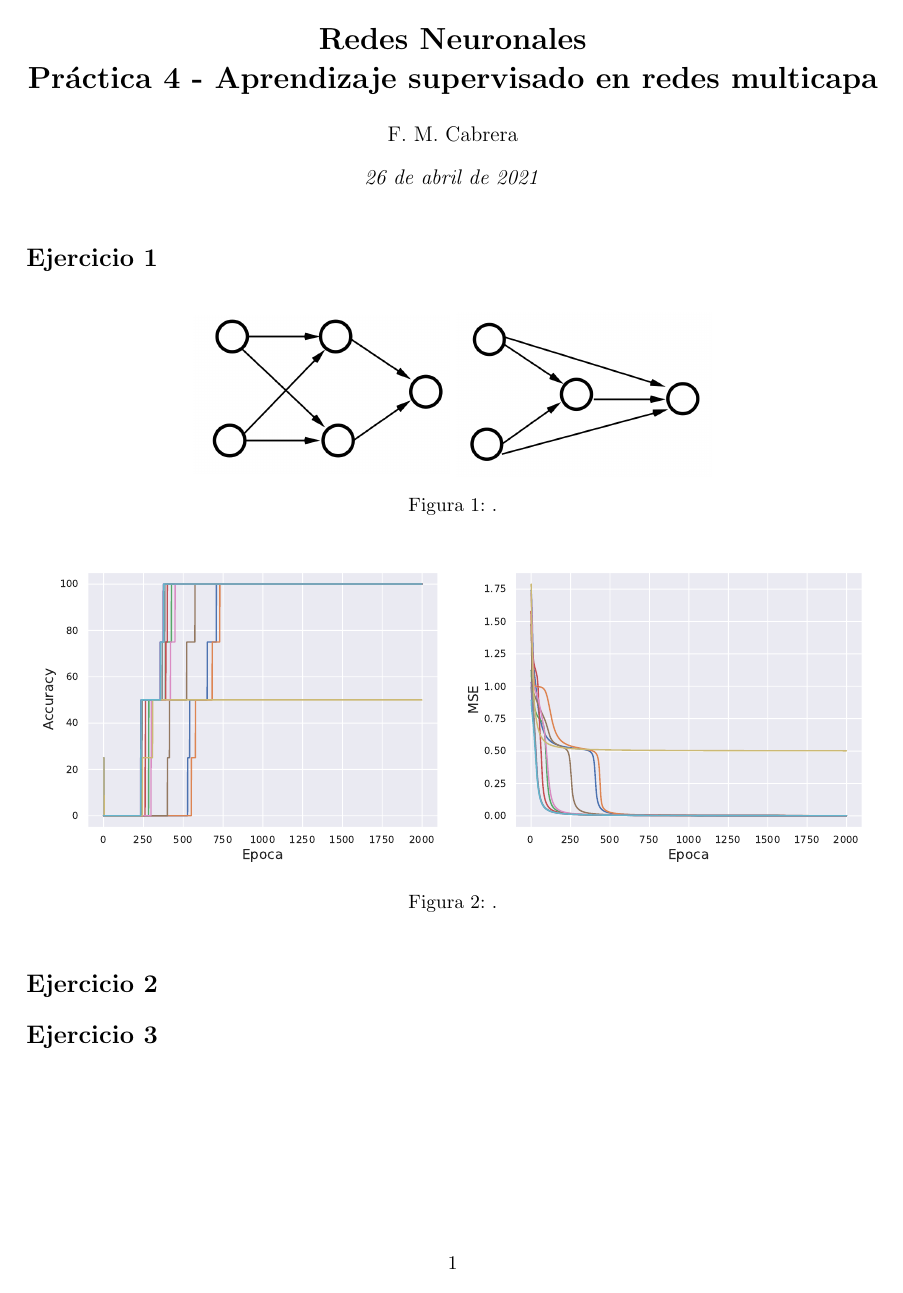
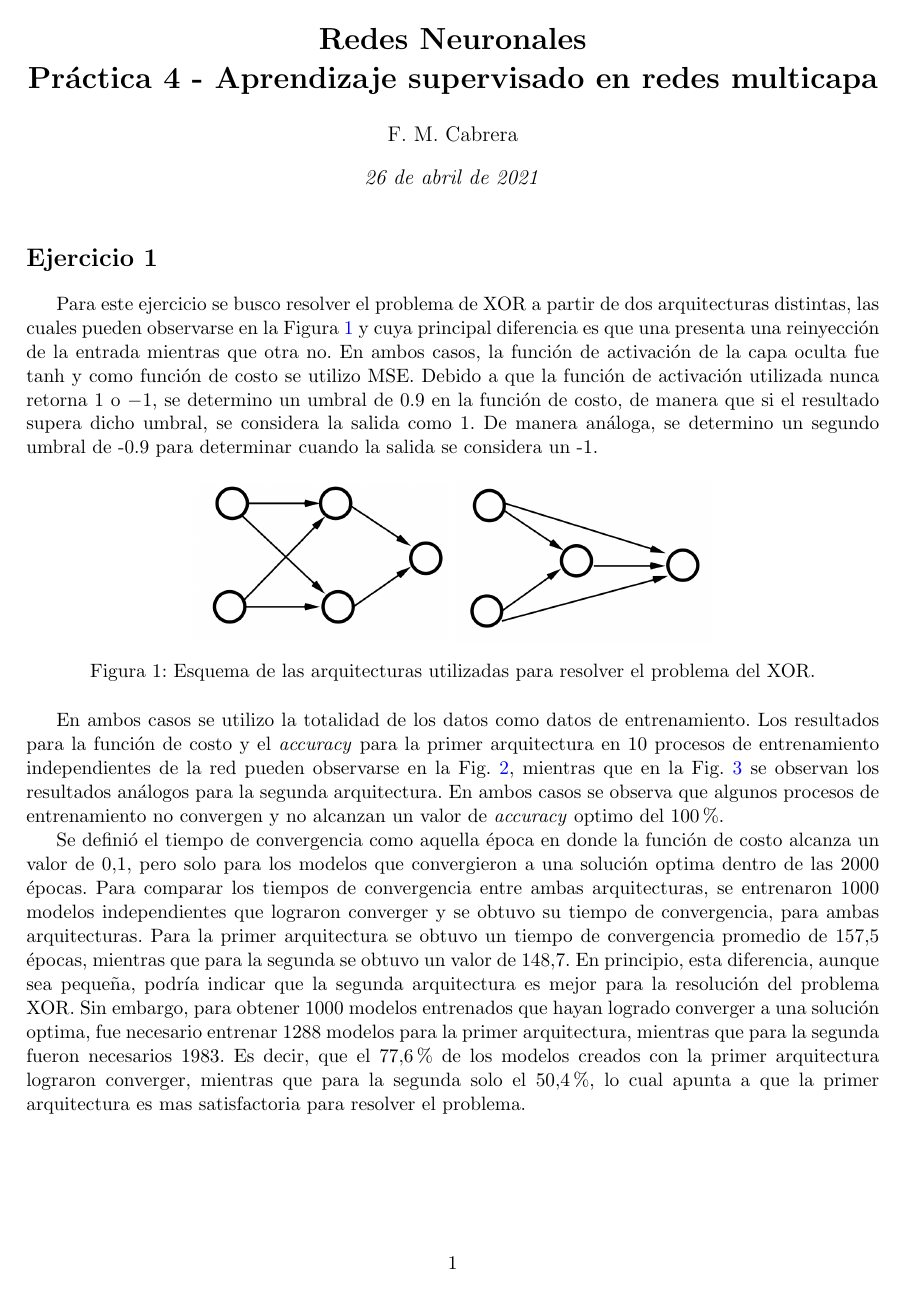
Before and after one commit to cabre94/Redes_Neuronales_IB, a LaTeX document (Practica_4/Informe/main.tex, which reads Practica_4/Informe/ej_01.tex): page 1 of 4. Compiled offline with pdfLaTeX.

Commit message:
Creo que termine la parte del ejercicio 1

```diff
--- a/Practica_4/Informe/ej_01.tex
+++ b/Practica_4/Informe/ej_01.tex
@@ -1,5 +1,7 @@
 \section*{Ejercicio 1}
 \graphicspath{{Figuras/}}
+
+Para este ejercicio se busco resolver el problema de XOR a partir de dos arquitecturas distintas, las cuales pueden observarse en la Figura \ref{fig:1_Arquitecturas} y cuya principal diferencia es que una presenta una reinyección de la entrada mientras que otra no. En ambos casos, la función de activación de la capa oculta fue $\tanh$ y como función de costo se utilizo MSE. Debido a que la función de activación utilizada nunca retorna $1$ o $-1$, se determino un umbral de 0.9 en la función de costo, de manera que si el resultado supera dicho umbral, se considera la salida como 1. De manera análoga, se determino un segundo umbral de -0.9 para determinar cuando la salida se considera un -1.
 
 \begin{figure}[h!]
     \centering
@@ -9,8 +11,10 @@
     \begin{subfigure}[h]{0.3\textwidth}
         \includegraphics[width=\textwidth]{Figuras/ejer_1_211.png}
     \end{subfigure}
-    \caption{.} \label{fig:1_Arquitecturas}
+    \caption{Esquema de las arquitecturas utilizadas para resolver el problema del XOR.} \label{fig:1_Arquitecturas}
 \end{figure}
+
+En ambos casos se utilizo la totalidad de los datos como datos de entrenamiento. Los resultados para la función de costo y el \textit{accuracy} para la primer arquitectura en 10 procesos de entrenamiento independientes de la red pueden observarse en la Fig. \ref{fig:1_1erArquitectura}, mientras que en la Fig. \ref{fig:1_2daArquitectura} se observan los resultados análogos para la segunda arquitectura. En ambos casos se observa que algunos procesos de entrenamiento no convergen y no alcanzan un valor de \textit{accuracy} optimo del $100\%$.
 
 \begin{figure}[h!]
     \centering
@@ -20,10 +24,8 @@
     \begin{subfigure}[h]{0.49\textwidth}
         \includegraphics[width=\textwidth]{Figuras/ej1_1erArquitectura/Loss.pdf}
     \end{subfigure}
-    \caption{.} \label{fig:1_1erArquitectura}
+    \caption{Función de costo MSE y \textit{accuracy} para el entrenamiento de 10 modelos independientes, utilizando la primer arquitectura propuesta en Fig. \ref{fig:1_Arquitecturas}.} \label{fig:1_1erArquitectura}
 \end{figure}
-
-
 
 \begin{figure}[h!]
     \centering
@@ -37 +39,3 @@
 \end{figure}
+
+Se definió el tiempo de convergencia como aquella época en donde la función de costo alcanza un valor de $0.1$, pero solo para los modelos que convergieron a una solución optima dentro de las $2000$ épocas. Para comparar los tiempos de convergencia entre ambas arquitecturas, se entrenaron 1000 modelos independientes que lograron converger y se obtuvo su tiempo de convergencia, para ambas arquitecturas. Para la primer arquitectura se obtuvo un tiempo de convergencia promedio de $157.5$ épocas, mientras que para la segunda se obtuvo un valor de $148.7$. En principio, esta diferencia, aunque sea pequeña, podría indicar que la segunda arquitectura es mejor para la resolución del problema XOR. Sin embargo, para obtener 1000 modelos entrenados que hayan logrado converger a una solución optima, fue necesario entrenar 1288 modelos para la primer arquitectura, mientras que para la segunda fueron necesarios 1983. Es decir, que el $77.6\%$ de los modelos creados con la primer arquitectura lograron converger, mientras que para la segunda solo el $50.4\%$, lo cual apunta a que la primer arquitectura es mas satisfactoria para resolver el problema.
```
Also changed, not shown: Practica_4/Informe/ej_01.tex (2 more changed lines).
